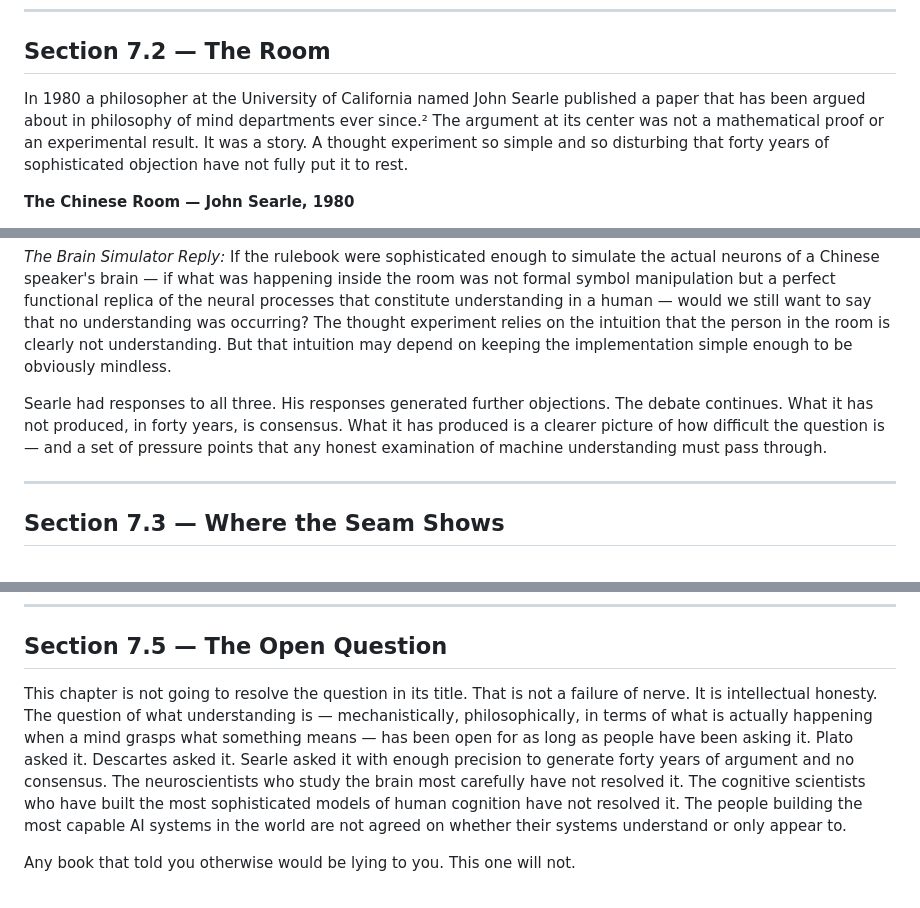
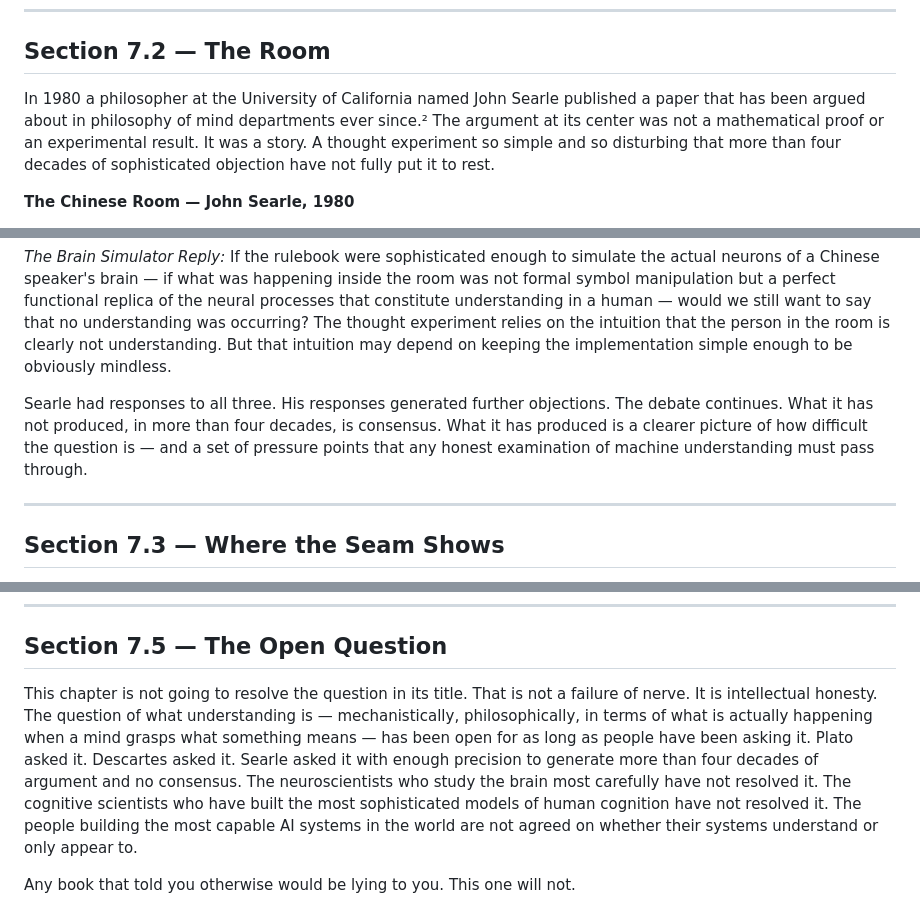
Before and after one commit to sandybpatterson/original-bug-book, a Markdown page: TOB_Chapter7_Complete.md, 3 parts joined by grey strips. Drawn GitHub-style.

```diff
--- a/TOB_Chapter7_Complete.md
+++ b/TOB_Chapter7_Complete.md
@@ -45,7 +45,7 @@ Whether that feeling accurately describes what is happening mechanistically —
 
 ## Section 7.2 — The Room
 
-In 1980 a philosopher at the University of California named John Searle published a paper that has been argued about in philosophy of mind departments ever since.² The argument at its center was not a mathematical proof or an experimental result. It was a story. A thought experiment so simple and so disturbing that forty years of sophisticated objection have not fully put it to rest.
+In 1980 a philosopher at the University of California named John Searle published a paper that has been argued about in philosophy of mind departments ever since.² The argument at its center was not a mathematical proof or an experimental result. It was a story. A thought experiment so simple and so disturbing that more than four decades of sophisticated objection have not fully put it to rest.
 
 **The Chinese Room — John Searle, 1980**
 
@@ -75,7 +75,7 @@ Searle's argument did not go unanswered. The Chinese Room has generated more sus
 
 *The Brain Simulator Reply:* If the rulebook were sophisticated enough to simulate the actual neurons of a Chinese speaker's brain — if what was happening inside the room was not formal symbol manipulation but a perfect functional replica of the neural processes that constitute understanding in a human — would we still want to say that no understanding was occurring? The thought experiment relies on the intuition that the person in the room is clearly not understanding. But that intuition may depend on keeping the implementation simple enough to be obviously mindless.
 
-Searle had responses to all three. His responses generated further objections. The debate continues. What it has not produced, in forty years, is consensus. What it has produced is a clearer picture of how difficult the question is — and a set of pressure points that any honest examination of machine understanding must pass through.
+Searle had responses to all three. His responses generated further objections. The debate continues. What it has not produced, in more than four decades, is consensus. What it has produced is a clearer picture of how difficult the question is — and a set of pressure points that any honest examination of machine understanding must pass through.
 
 ---
 
@@ -153,7 +153,7 @@ That is a real and important difference. The question is whether it is a differe
 
 ## Section 7.5 — The Open Question
 
-This chapter is not going to resolve the question in its title. That is not a failure of nerve. It is intellectual honesty. The question of what understanding is — mechanistically, philosophically, in terms of what is actually happening when a mind grasps what something means — has been open for as long as people have been asking it. Plato asked it. Descartes asked it. Searle asked it with enough precision to generate forty years of argument and no consensus. The neuroscientists who study the brain most carefully have not resolved it. The cognitive scientists who have built the most sophisticated models of human cognition have not resolved it. The people building the most capable AI systems in the world are not agreed on whether their systems understand or only appear to.
+This chapter is not going to resolve the question in its title. That is not a failure of nerve. It is intellectual honesty. The question of what understanding is — mechanistically, philosophically, in terms of what is actually happening when a mind grasps what something means — has been open for as long as people have been asking it. Plato asked it. Descartes asked it. Searle asked it with enough precision to generate more than four decades of argument and no consensus. The neuroscientists who study the brain most carefully have not resolved it. The cognitive scientists who have built the most sophisticated models of human cognition have not resolved it. The people building the most capable AI systems in the world are not agreed on whether their systems understand or only appear to.
 
 Any book that told you otherwise would be lying to you. This one will not.
 
```
Also changed, not shown: CLAUDE.md (+8 -0 lines).
